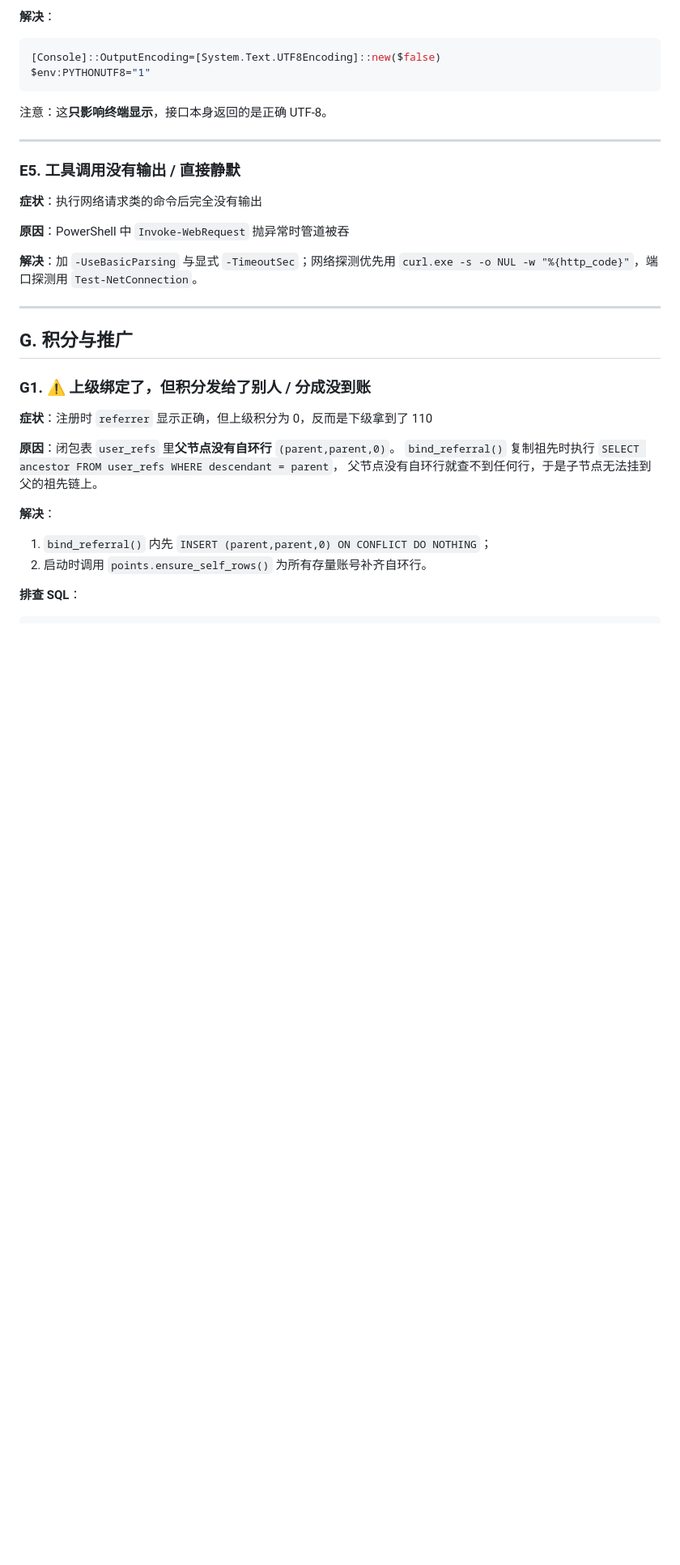
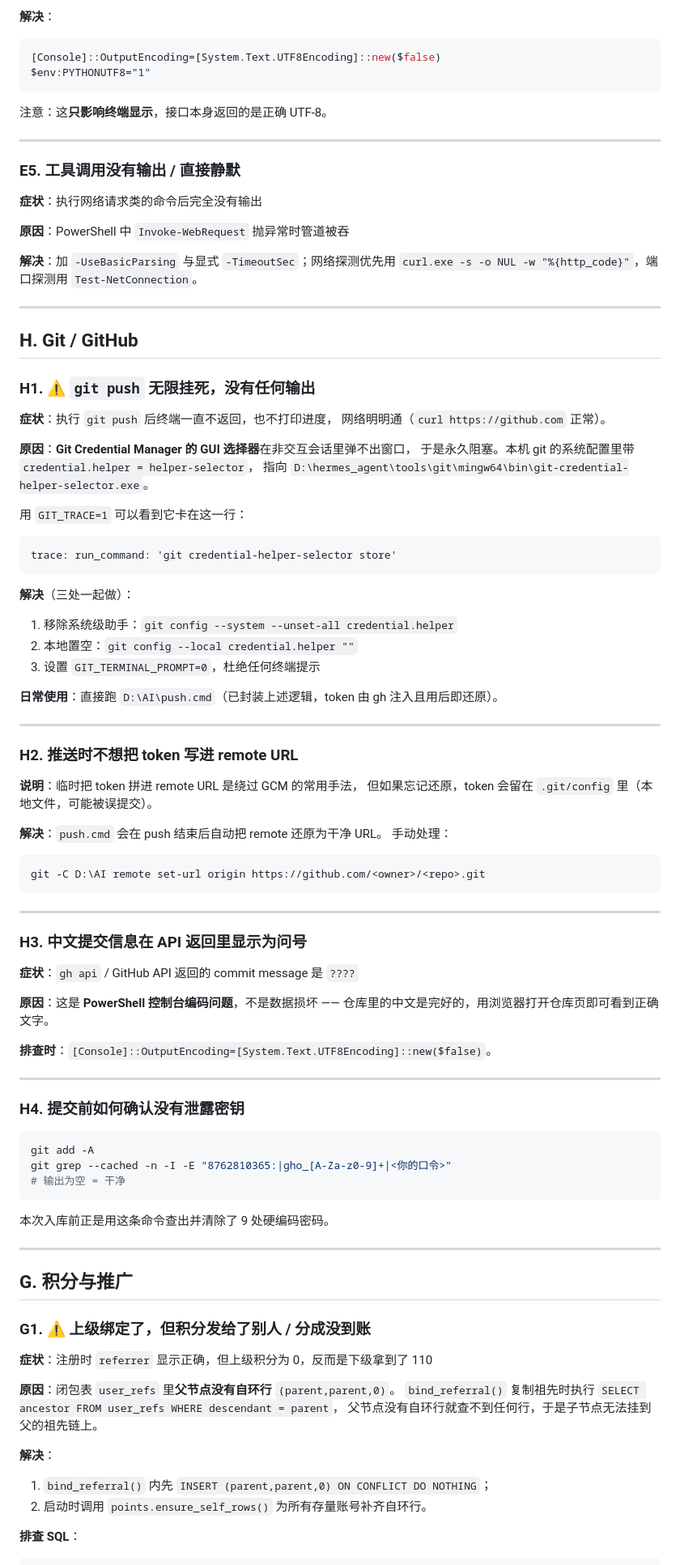
Before and after one commit to NHGY88/quantum-arbitrage-system, a Markdown page: docs/dev-log/TROUBLESHOOTING.md, the part around the change. Shown at 81% size. Drawn GitHub-style; blank space fills up the shorter version.

Commit message:
docs: 记录 Git Credential Manager 挂死问题与解决方案

````diff
--- a/docs/dev-log/TROUBLESHOOTING.md
+++ b/docs/dev-log/TROUBLESHOOTING.md
@@ -327,6 +327,66 @@ $env:PYTHONUTF8="1"
 
 ---
 
+## H. Git / GitHub
+
+### H1. ⚠️ `git push` 无限挂死，没有任何输出
+
+**症状**：执行 `git push` 后终端一直不返回，也不打印进度，
+网络明明通（`curl https://github.com` 正常）。
+
+**原因**：**Git Credential Manager 的 GUI 选择器**在非交互会话里弹不出窗口，
+于是永久阻塞。本机 git 的系统配置里带 `credential.helper = helper-selector`，
+指向 `D:\hermes_agent\tools\git\mingw64\bin\git-credential-helper-selector.exe`。
+
+用 `GIT_TRACE=1` 可以看到它卡在这一行：
+```
+trace: run_command: 'git credential-helper-selector store'
+```
+
+**解决**（三处一起做）：
+1. 移除系统级助手：`git config --system --unset-all credential.helper`
+2. 本地置空：`git config --local credential.helper ""`
+3. 设置 `GIT_TERMINAL_PROMPT=0`，杜绝任何终端提示
+
+**日常使用**：直接跑 `D:\AI\push.cmd`（已封装上述逻辑，token 由 gh 注入且用后即还原）。
+
+---
+
+### H2. 推送时不想把 token 写进 remote URL
+
+**说明**：临时把 token 拼进 remote URL 是绕过 GCM 的常用手法，
+但如果忘记还原，token 会留在 `.git/config` 里（本地文件，可能被误提交）。
+
+**解决**：`push.cmd` 会在 push 结束后自动把 remote 还原为干净 URL。
+手动处理：
+```powershell
+git -C D:\AI remote set-url origin https://github.com/<owner>/<repo>.git
+```
+
+---
+
+### H3. 中文提交信息在 API 返回里显示为问号
+
+**症状**：`gh api` / GitHub API 返回的 commit message 是 `????`
+
+**原因**：这是 **PowerShell 控制台编码问题**，不是数据损坏 ——
+仓库里的中文是完好的，用浏览器打开仓库页即可看到正确文字。
+
+**排查时**：`[Console]::OutputEncoding=[System.Text.UTF8Encoding]::new($false)`。
+
+---
+
+### H4. 提交前如何确认没有泄露密钥
+
+```powershell
+git add -A
+git grep --cached -n -I -E "8762810365:|gho_[A-Za-z0-9]+|<你的口令>"
+# 输出为空 = 干净
+```
+本次入库前正是用这条命令查出并清除了 9 处硬编码密码。
+
+---
+
 ## G. 积分与推广
 
 ### G1. ⚠️ 上级绑定了，但积分发给了别人 / 分成没到账
````
